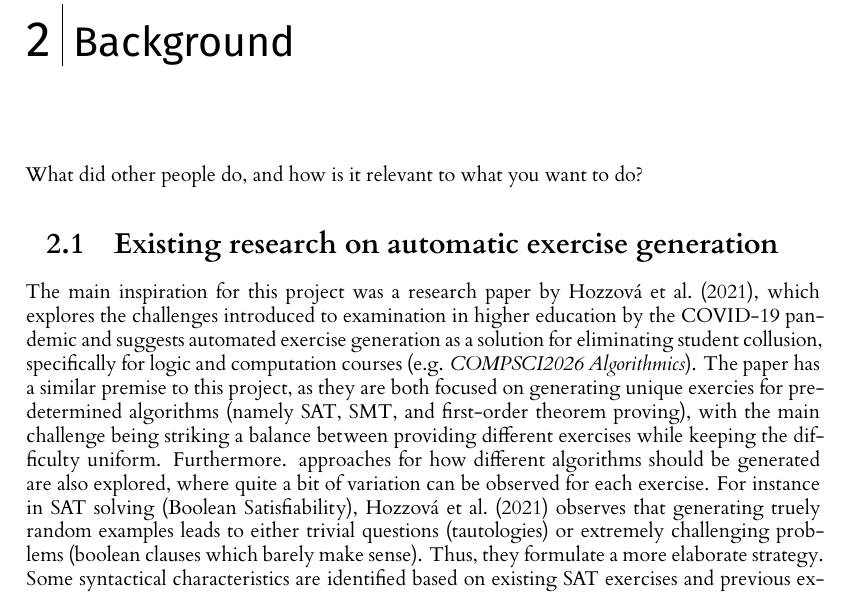
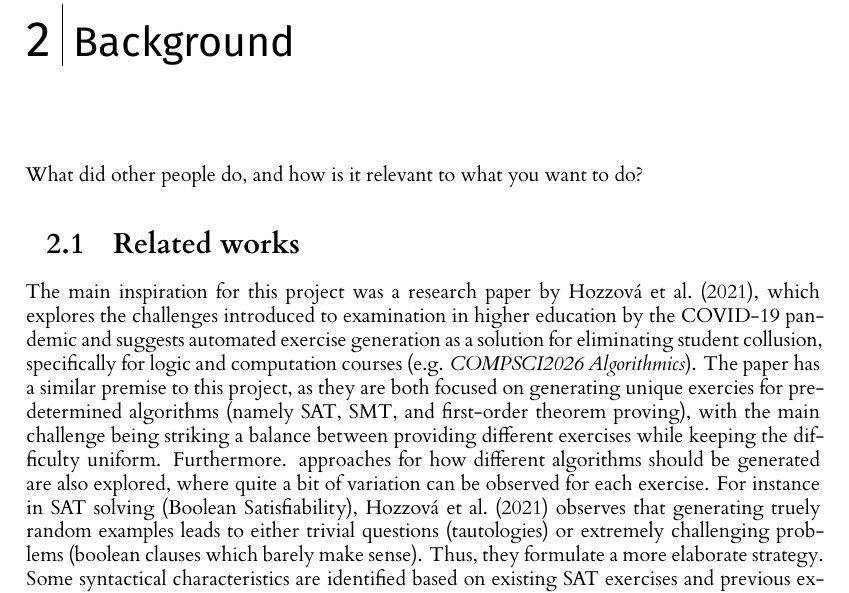
Before and after one commit to JoelRaymond/automated-exercise-generation, a LaTeX thesis (dissertation/l4proj.tex): part of page 7 of 21, cut so that both start at the same text. Compiled offline with XeLaTeX.

Commit message:
Background update

```diff
--- a/dissertation/l4proj.tex
+++ b/dissertation/l4proj.tex
@@ -154,7 +154,7 @@ If you are unsure about how to cite online sources, please see this guide: \url{
 %==================================================================================================================================
 \chapter{Background}
 What did other people do, and how is it relevant to what you want to do?
-\section{Existing research on automatic exercise generation}
+\section{Related works}
 The main inspiration for this project was a research paper by \citet{Hoz21}, which explores the challenges introduced to examination in higher education by the COVID-19 pandemic and suggests  automated exercise generation as a solution for eliminating student collusion, specifically for logic and computation courses (e.g. \emph{COMPSCI2026 Algorithmics}). The paper has a similar premise to this project, as they are both focused on generating unique exercies for predetermined algorithms (namely SAT, SMT, and first-order theorem proving), with the main challenge being striking a balance between providing different exercises while keeping the difficulty uniform. Furthermore. approaches for how different algorithms should be generated are also explored, where quite a bit of variation can be observed for each exercise. For instance in SAT solving (Boolean Satisfiability), \citet{Hoz21} observes that generating truely random examples leads to either trivial questions (tautologies) or extremely challenging problems (boolean clauses which barely make sense). Thus, they formulate a more elaborate strategy. Some syntactical characteristics are identified based on existing SAT exercises and previous experience before constraints are applied on these characteristics. These constraints can be used to adjust the difficulties of the exercises generated. This approach may prove to be useful in my own project, as some algorithms in \emph{COMPSCI2026 Algorithmics} also deal with propositional formulae. However, some issues are also brought up regarding this process, namely that the sample space for the aforementioned constraints may be either too sparse or too uniform. Therefore, it is integral to optimise these constraints to avoid these pitfalls. For generating SMT reasoning and ground superposition proving, \citet{Hoz21} applies a template based approach, where quantifier-free first-order templates are designed and randomised in order to generate exercieses. One of the main advantages of this approach is that the template can not only be used for exercise generation but also for marking solutions, addressing the problem that is inherently introduced by generating unique exam questions for each student. The only issue with this approach is that the number of problems generated is quite low due to the high precision of their templates. This, however, can be addressed by designing templates which are more general, while ensuring that difficulty is still uniform. The aforementioned methods should prove useful at providing relatively equal workloads when applied to the algorithms in this project. \citet{Hoz21} mostly uses Haskell and some Python for the implementation, however I am unsure if I have enough experience with Haskell to use it in this project.
 
 \citet{Sad12} discusses automated exercise generation in the context of massively open online courses (MOOCs), focusing on not only exercise but also solution generation and automatic grading for an embedded systems course. This course includes several design and modeling questions, which could prove useful for generating exercises for algorithms involving graphs. For generating exercises, they claim that it is undesirable to remove all human input, as designing exams is a creative process. Therefore it is highly recommended to enable certain inputs, such as adjustment to difficulty to suit the lecturer's vision for the exercise. Similarly to \citet{Hoz21}, \citet{Sad12} also utilises the template-based approach, where pre-existing exercises are examined to find patterns (common and different elements), which combined make up the template for the given problem. This template is then instantiated with new parameters in order to generate a unique exercise. Uniform difficulty is ensured by applying a "bounded number of mutations" to an existing exercise with appropriate constraints before double-checking the result. This approach is slightly different to \citet{Hoz21}, since they used more specific models instead of basing generated exercises on each other. Both of these approaches are valid, however preferences can be made based on how similar we want to allow unique exercises to be. Once the exercises are generated, \citet{Sad12} claims that solution generation and auto-grading are more trivial with model checking, Boolean satisfiabilty or satisfiablity modulo theories. The paper first explores automatic exercise generation for model-based problems (state-machines) with three entities: models (finite state-machines themselves), properties (specifications of the model) and traces (expected/unexpected outcomes). These entities are the pillars for creating a template for a model-based problem, such that a new instance of the template creates a unique exercise. However, the entities must be controlled in order to ensure uniform difficulty as previously mentioned, which can be achieved one of four ways, being the mutation operators. Either the initial state can be changed, the target state can be changed, a new transition can be created or the number of states can be changed. Applying one of these small changes creates a new version of a given exercise, referred to as a mutation. This works well for ensuring relative difficulty for new exercises, however a large divergence can still be observed when generating a large number of exercises. For these model-based problems, it is demonstrated that it is useful to produce a template model, visually highlighting how new models are generated. The second half of the paper discusses generating for real-time scheduling problems (solving for an unknown variable), which is less model and more logic based. Creating templates for these problems is slightly more trivial but very similar, as it involves generalising an existing question by making its fixed values into variables, which are then assigned values to generate a new exercise. This, however, makes automatic solving more tedious, as the template cannot simply be reversed in order to get an answer. Instead, SMT solvers are to be applied. Overall, \citet{Sad12} focuses on generating slightly altered versions of existing exercises, which is desirable for MOOC applications however, a more sophisticated form of exercise generation may be desired when designing exam papers.
```
